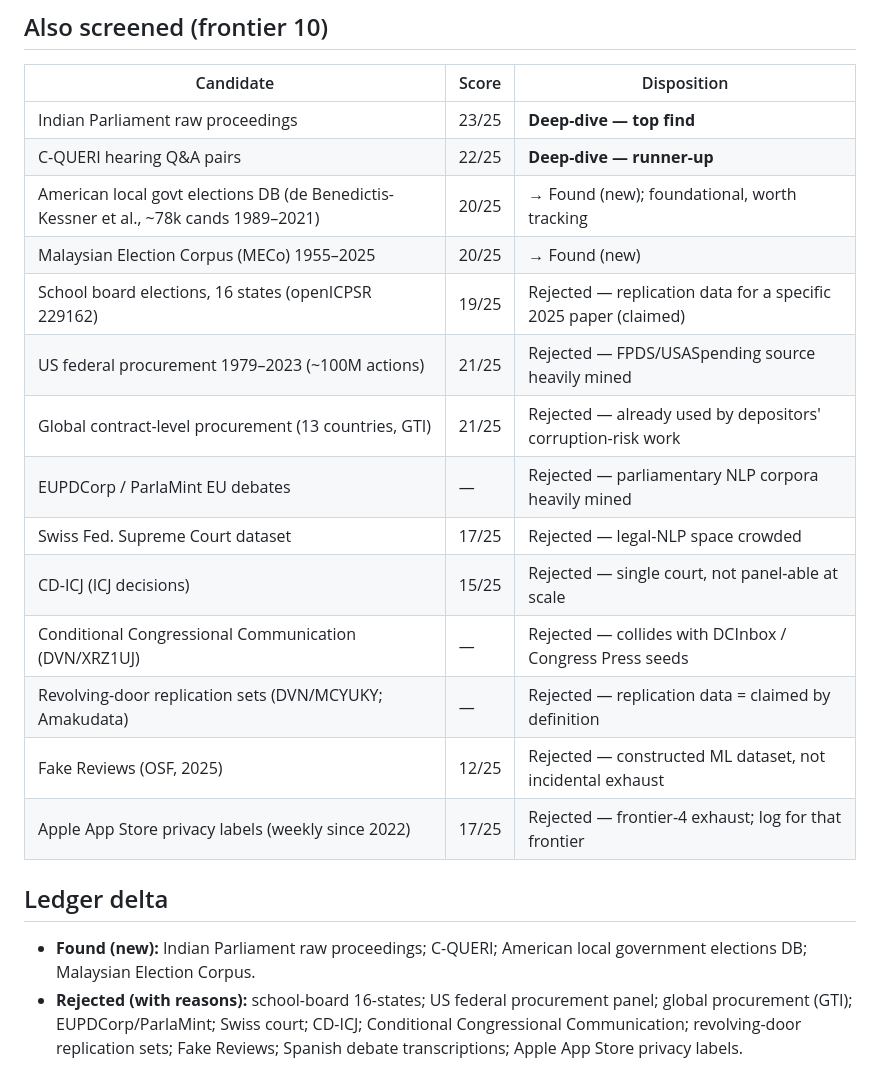
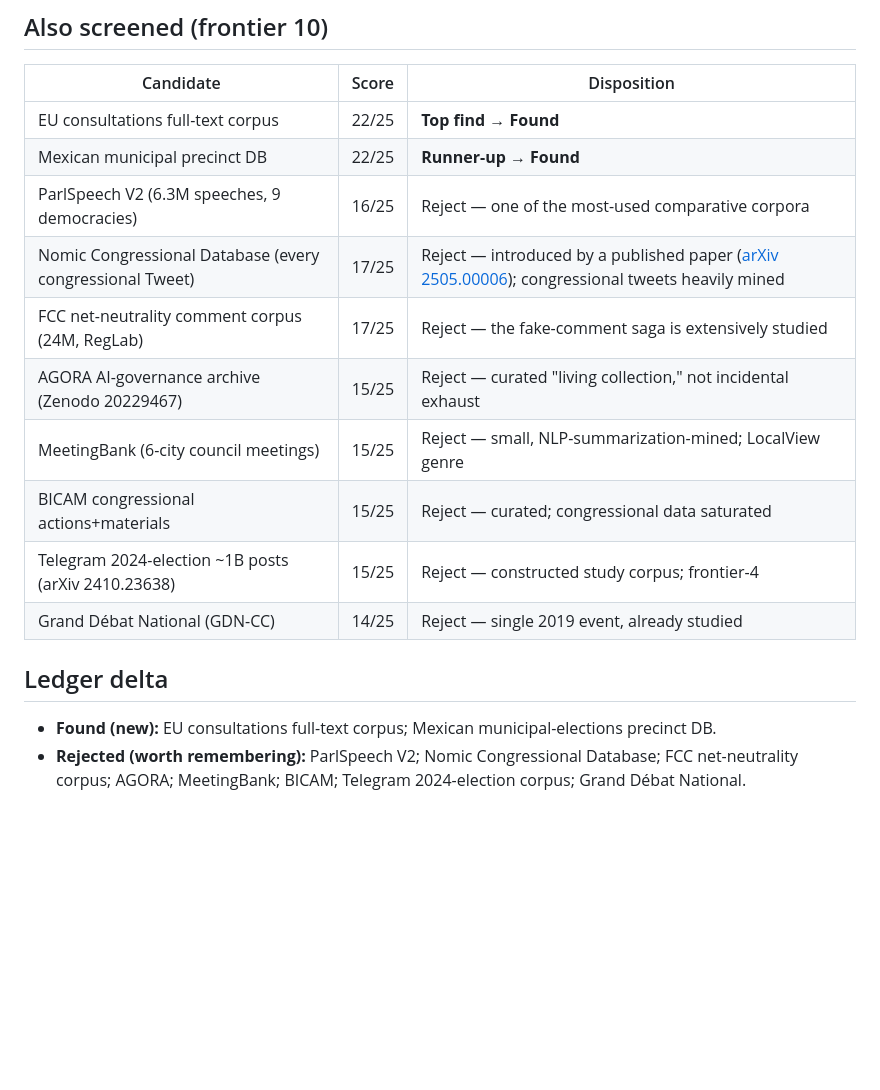
Before and after one commit to andybhall/daily_research, a Markdown page: memos/2026-08-08.md, the part around one of its changes. GitHub-like rendering; blank space fills up the shorter version.

```diff
--- a/memos/2026-08-08.md
+++ b/memos/2026-08-08.md
@@ -29,22 +25,18 @@ A new dataset that segments congressional committee-hearing transcripts into utt
 
 | Candidate | Score | Disposition |
 |---|---|---|
-| Indian Parliament raw proceedings | 23/25 | **Deep-dive — top find** |
-| C-QUERI hearing Q&A pairs | 22/25 | **Deep-dive — runner-up** |
-| American local govt elections DB (de Benedictis-Kessner et al., ~78k cands 1989–2021) | 20/25 | → Found (new); foundational, worth tracking |
-| Malaysian Election Corpus (MECo) 1955–2025 | 20/25 | → Found (new) |
-| School board elections, 16 states (openICPSR 229162) | 19/25 | Rejected — replication data for a specific 2025 paper (claimed) |
-| US federal procurement 1979–2023 (~100M actions) | 21/25 | Rejected — FPDS/USASpending source heavily mined |
-| Global contract-level procurement (13 countries, GTI) | 21/25 | Rejected — already used by depositors' corruption-risk work |
-| EUPDCorp / ParlaMint EU debates | — | Rejected — parliamentary NLP corpora heavily mined |
-| Swiss Fed. Supreme Court dataset | 17/25 | Rejected — legal-NLP space crowded |
-| CD-ICJ (ICJ decisions) | 15/25 | Rejected — single court, not panel-able at scale |
-| Conditional Congressional Communication (DVN/XRZ1UJ) | — | Rejected — collides with DCInbox / Congress Press seeds |
-| Revolving-door replication sets (DVN/MCYUKY; Amakudata) | — | Rejected — replication data = claimed by definition |
-| Fake Reviews (OSF, 2025) | 12/25 | Rejected — constructed ML dataset, not incidental exhaust |
-| Apple App Store privacy labels (weekly since 2022) | 17/25 | Rejected — frontier-4 exhaust; log for that frontier |
+| EU consultations full-text corpus | 22/25 | **Top find → Found** |
+| Mexican municipal precinct DB | 22/25 | **Runner-up → Found** |
+| ParlSpeech V2 (6.3M speeches, 9 democracies) | 16/25 | Reject — one of the most-used comparative corpora |
+| Nomic Congressional Database (every congressional Tweet) | 17/25 | Reject — introduced by a published paper ([arXiv 2505.00006](https://arxiv.org/abs/2505.00006)); congressional tweets heavily mined |
+| FCC net-neutrality comment corpus (24M, RegLab) | 17/25 | Reject — the fake-comment saga is extensively studied |
+| AGORA AI-governance archive (Zenodo 20229467) | 15/25 | Reject — curated "living collection," not incidental exhaust |
+| MeetingBank (6-city council meetings) | 15/25 | Reject — small, NLP-summarization-mined; LocalView genre |
+| BICAM congressional actions+materials | 15/25 | Reject — curated; congressional data saturated |
+| Telegram 2024-election ~1B posts (arXiv 2410.23638) | 15/25 | Reject — constructed study corpus; frontier-4 |
+| Grand Débat National (GDN-CC) | 14/25 | Reject — single 2019 event, already studied |
 
 ## Ledger delta
 
-- **Found (new):** Indian Parliament raw proceedings; C-QUERI; American local government elections DB; Malaysian Election Corpus.
-- **Rejected (with reasons):** school-board 16-states; US federal procurement panel; global procurement (GTI); EUPDCorp/ParlaMint; Swiss court; CD-ICJ; Conditional Congressional Communication; revolving-door replication sets; Fake Reviews; Spanish debate transcriptions; Apple App Store privacy labels.
+- **Found (new):** EU consultations full-text corpus; Mexican municipal-elections precinct DB.
+- **Rejected (worth remembering):** ParlSpeech V2; Nomic Congressional Database; FCC net-neutrality corpus; AGORA; MeetingBank; BICAM; Telegram 2024-election corpus; Grand Débat National.
```
Also changed, not shown: other parts of memos/2026-08-08.md (+10 -14 lines), LEDGER.md (+12 -2 lines).
